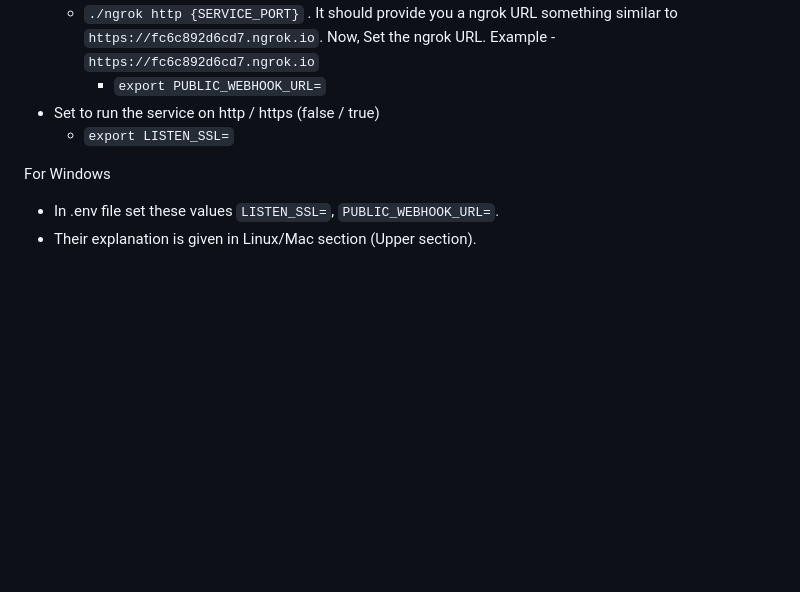
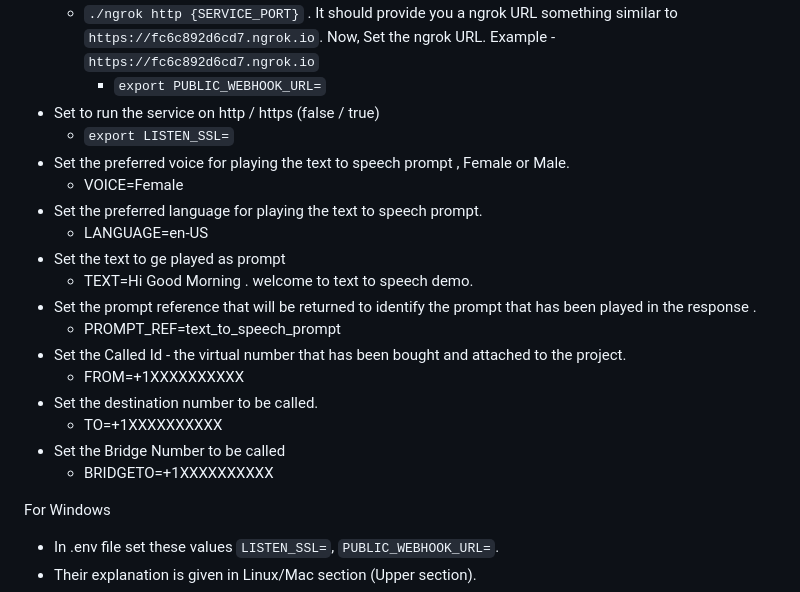
Before and after one commit to EnableX/voice-outbound-bridge-on-connect, a Markdown page: README.md, the part around the change. Rendered like a GitHub page; blank space fills up the shorter version.

```diff
--- a/README.md
+++ b/README.md
@@ -41,6 +41,20 @@ For Mac and Linux, open a terminal window and type the following commands. Note
     - `export PUBLIC_WEBHOOK_URL=`
 - Set to run the service on http / https (false / true)
   - `export LISTEN_SSL=`
+- Set the preferred voice for playing the text to speech prompt , Female or Male.
+    -  VOICE=Female
+- Set the preferred language for playing the text to speech prompt.
+    -  LANGUAGE=en-US
+- Set the text to ge played as prompt
+    -  TEXT=Hi Good Morning . welcome to text to speech demo.
+- Set the prompt reference that will be returned to identify the prompt that has been played in the response .
+    -  PROMPT_REF=text_to_speech_prompt
+- Set the Called Id - the virtual number that has been bought and attached to the project.
+    -  FROM=+1XXXXXXXXXX
+- Set the destination number to be called.
+    -  TO=+1XXXXXXXXXX
+- Set the Bridge Number to be called
+    - BRIDGETO=+1XXXXXXXXXX
 
 For Windows
 
```
